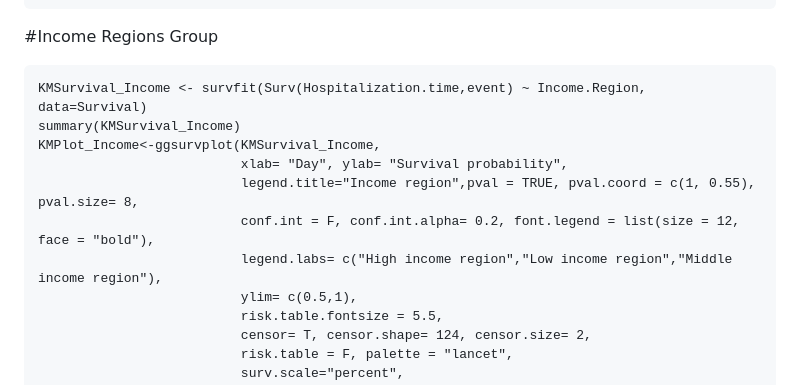
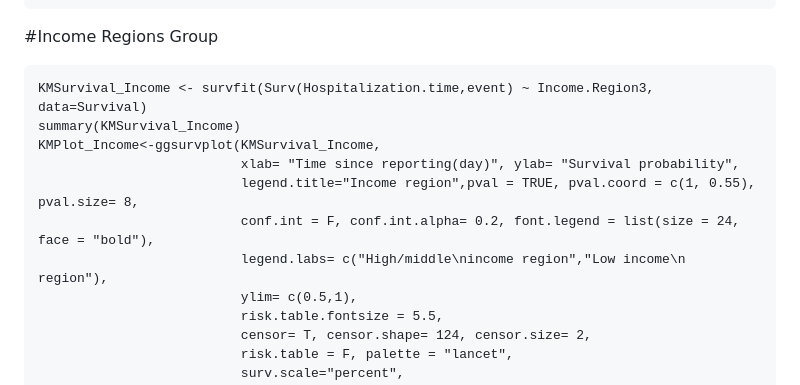
Before and after one commit to hy39/hk_covid19_cfr_inequality, a Markdown page: Readme_Survival.md, the part around the change. Drawn GitHub-style.

Commit message:
Update Readme_Survival.md
Update KM plot to show low- and non-low-income regions.

````diff
--- a/Readme_Survival.md
+++ b/Readme_Survival.md
@@ -142,13 +142,13 @@ KMPlot_Age
 #Income Regions Group
 
 ```{r message=FALSE, warning=FALSE}
-KMSurvival_Income <- survfit(Surv(Hospitalization.time,event) ~ Income.Region, data=Survival)
+KMSurvival_Income <- survfit(Surv(Hospitalization.time,event) ~ Income.Region3, data=Survival)
 summary(KMSurvival_Income)
 KMPlot_Income<-ggsurvplot(KMSurvival_Income,
-                          xlab= "Day", ylab= "Survival probability",
+                          xlab= "Time since reporting(day)", ylab= "Survival probability",
                           legend.title="Income region",pval = TRUE, pval.coord = c(1, 0.55), pval.size= 8,
-                          conf.int = F, conf.int.alpha= 0.2, font.legend = list(size = 12, face = "bold"),
-                          legend.labs= c("High income region","Low income region","Middle income region"),
+                          conf.int = F, conf.int.alpha= 0.2, font.legend = list(size = 24, face = "bold"),
+                          legend.labs= c("High/middle\nincome region","Low income\n region"),
                           ylim= c(0.5,1),
                           risk.table.fontsize = 5.5,
                           censor= T, censor.shape= 124, censor.size= 2,
````
